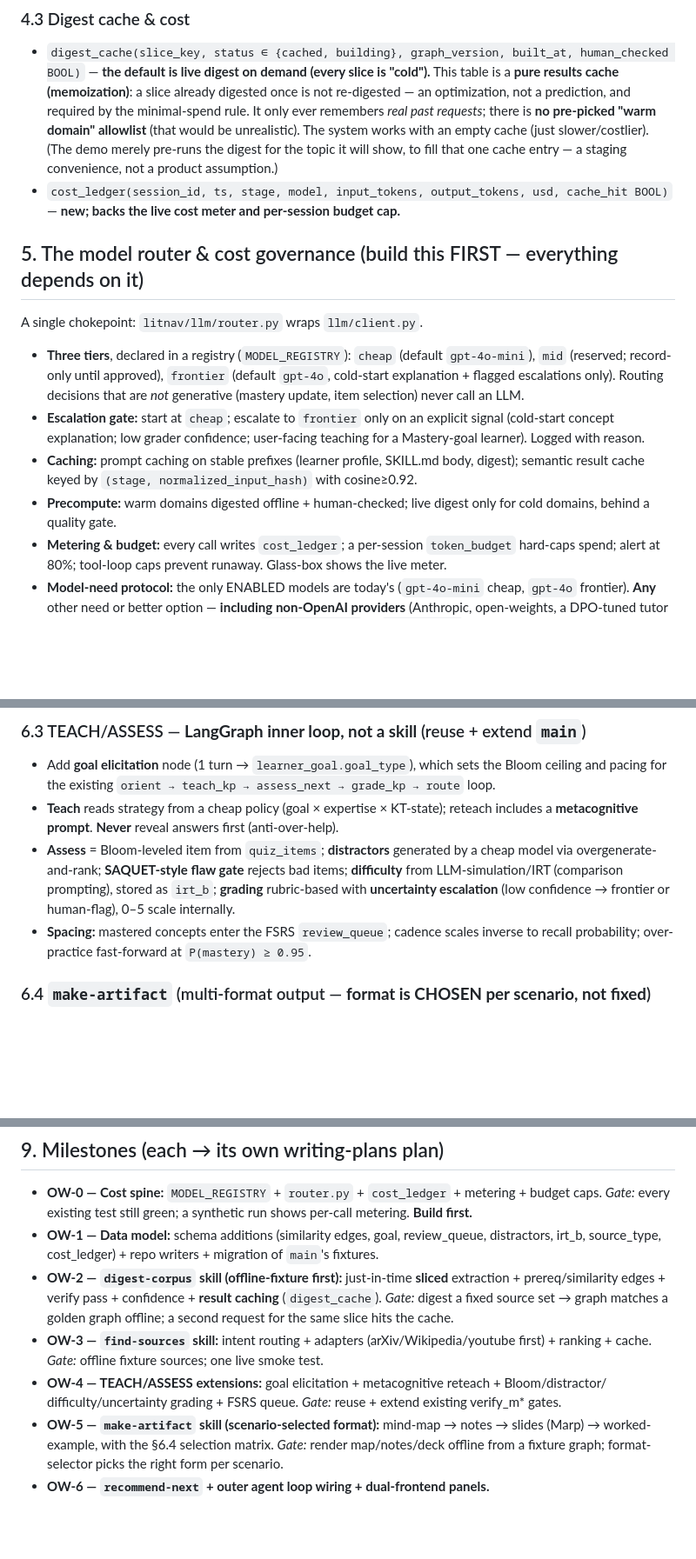
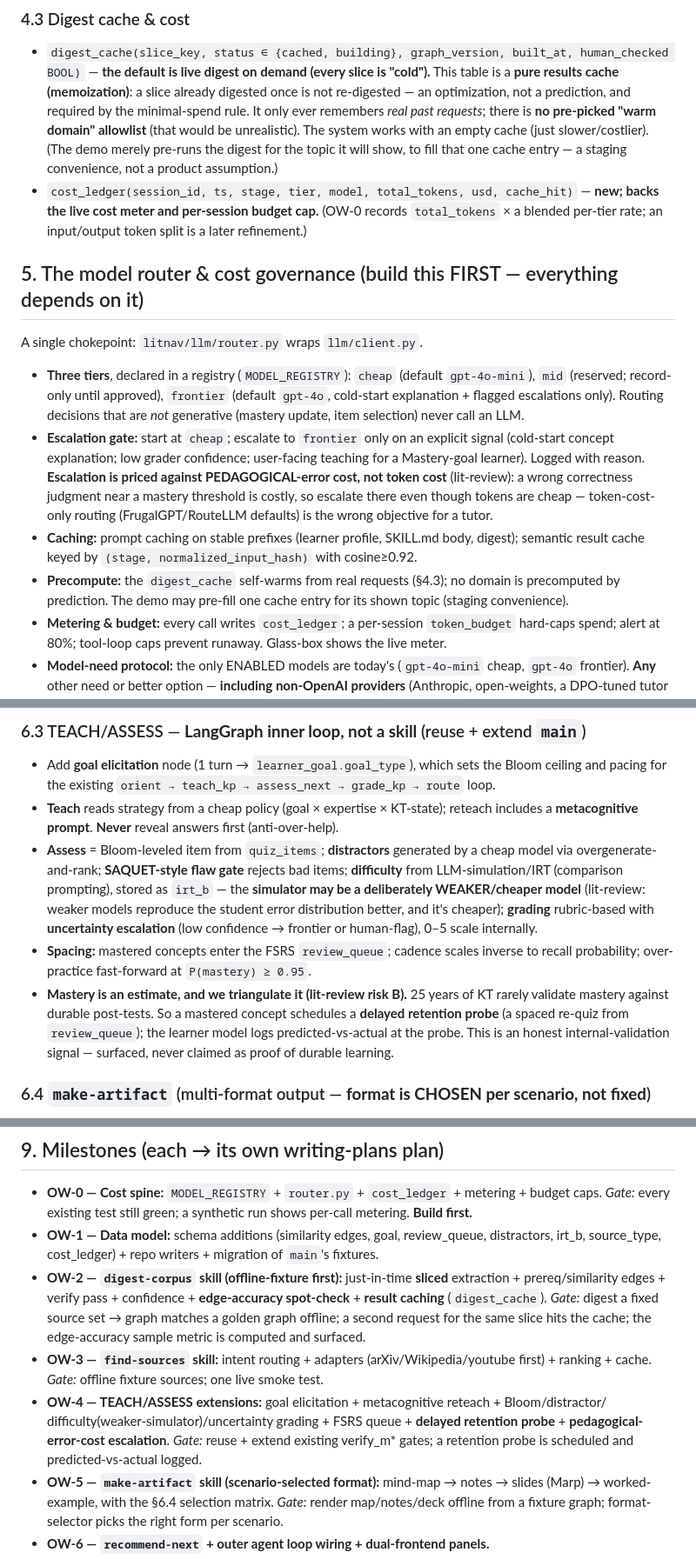
Before and after one commit to The-Architect-3906/LitNavigator, a Markdown page: docs/2026-06-20-open-world-architecture-spec.md, 3 parts joined by grey strips. Shown at 87% size. GitHub-like rendering; blank space fills up the shorter version.

Commit message:
docs(open-world): fold literature-review risk mitigations into spec + OW-0 plan
Spec:
- new §13 risk register for the two evidentiary vacuums the lit-review flagged:
  (A) on-the-fly prereq-edge accuracy untested -> soft constraint + similarity
  fallback + verify pass + edge-accuracy spot-check metric; (B) no end-to-end
  autonomous-tutor outcome study -> mastery is an estimate + delayed retention
  probe logging predicted-vs-actual.
- §5 escalation priced against PEDAGOGICAL-error cost, not token cost.
- §6.2 edge-accuracy spot-check; §6.3 weaker-simulator for difficulty + retention
  probe; OW-2/OW-4 gates updated; cost_ledger columns aligned with the OW-0 plan.
- link the literature review as a second source-of-truth.

OW-0 plan: note pedagogical-error-cost escalation lands in OW-4 (kept out of scope).

Co-Authored-By: Claude Opus 4.8 (1M context) <noreply@anthropic.com>

```diff
--- a/docs/2026-06-20-open-world-architecture-spec.md
+++ b/docs/2026-06-20-open-world-architecture-spec.md
@@ -107,8 +108,9 @@ Extends `main`'s schema (additive; existing tables keep working).
   unrealistic). The system works with an empty cache (just slower/costlier). (The demo merely
   pre-runs the digest for the topic it will show, to fill that one cache entry — a staging
   convenience, not a product assumption.)
-- `cost_ledger(session_id, ts, stage, model, input_tokens, output_tokens, usd, cache_hit BOOL)` —
-  **new; backs the live cost meter and per-session budget cap.**
+- `cost_ledger(session_id, ts, stage, tier, model, total_tokens, usd, cache_hit)` —
+  **new; backs the live cost meter and per-session budget cap.** (OW-0 records `total_tokens` ×
+  a blended per-tier rate; an input/output token split is a later refinement.)
 
 ## 5. The model router & cost governance (build this FIRST — everything depends on it)
 
@@ -120,11 +122,14 @@ A single chokepoint: `litnav/llm/router.py` wraps `llm/client.py`.
   update, item selection) never call an LLM.
 - **Escalation gate:** start at `cheap`; escalate to `frontier` only on an explicit signal
   (cold-start concept explanation; low grader confidence; user-facing teaching for a Mastery-goal
-  learner). Logged with reason.
+  learner). Logged with reason. **Escalation is priced against PEDAGOGICAL-error cost, not token
+  cost** (lit-review): a wrong correctness judgment near a mastery threshold is costly, so escalate
+  there even though tokens are cheap — token-cost-only routing (FrugalGPT/RouteLLM defaults) is the
+  wrong objective for a tutor.
 - **Caching:** prompt caching on stable prefixes (learner profile, SKILL.md body, digest);
   semantic result cache keyed by `(stage, normalized_input_hash)` with cosine≥0.92.
-- **Precompute:** warm domains digested offline + human-checked; live digest only for cold domains,
-  behind a quality gate.
+- **Precompute:** the `digest_cache` self-warms from real requests (§4.3); no domain is precomputed
+  by prediction. The demo may pre-fill one cache entry for its shown topic (staging convenience).
 - **Metering & budget:** every call writes `cost_ledger`; a per-session `token_budget` hard-caps
   spend; alert at 80%; tool-loop caps prevent runaway. Glass-box shows the live meter.
 - **Model-need protocol:** the only ENABLED models are today's (`gpt-4o-mini` cheap, `gpt-4o`
@@ -171,10 +182,17 @@ each must run offline-deterministically when `provider=none` (return a fixture o
   **metacognitive prompt**. **Never** reveal answers first (anti-over-help).
 - **Assess** = Bloom-leveled item from `quiz_items`; **distractors** generated by a cheap model via
   overgenerate-and-rank; **SAQUET-style flaw gate** rejects bad items; **difficulty** from
-  LLM-simulation/IRT (comparison prompting), stored as `irt_b`; **grading** rubric-based with
-  **uncertainty escalation** (low confidence → frontier or human-flag), 0–5 scale internally.
+  LLM-simulation/IRT (comparison prompting), stored as `irt_b` — the **simulator may be a
+  deliberately WEAKER/cheaper model** (lit-review: weaker models reproduce the student error
+  distribution better, and it's cheaper); **grading** rubric-based with **uncertainty escalation**
+  (low confidence → frontier or human-flag), 0–5 scale internally.
 - **Spacing:** mastered concepts enter the FSRS `review_queue`; cadence scales inverse to recall
   probability; over-practice fast-forward at `P(mastery) ≥ 0.95`.
+- **Mastery is an estimate, and we triangulate it (lit-review risk B).** 25 years of KT rarely
+  validate mastery against durable post-tests. So a mastered concept schedules a **delayed retention
+  probe** (a spaced re-quiz from `review_queue`); the learner model logs predicted-vs-actual at the
+  probe. This is an honest internal-validation signal — surfaced, never claimed as proof of durable
+  learning.
 
 ### 6.4 `make-artifact` (multi-format output — **format is CHOSEN per scenario, not fixed**)
 - **In:** `{concept_ids, scenario: {goal_type, user_request, content_kind}, format?}`
@@ -226,13 +244,16 @@ the Glass-box.
 - **OW-1 — Data model:** schema additions (similarity edges, goal, review_queue, distractors,
   irt_b, source_type, cost_ledger) + repo writers + migration of `main`'s fixtures.
 - **OW-2 — `digest-corpus` skill (offline-fixture first):** just-in-time **sliced** extraction +
-  prereq/similarity edges + verify pass + confidence + **result caching** (`digest_cache`).
-  *Gate:* digest a fixed source set → graph matches a golden graph offline; a second request for the
-  same slice hits the cache.
+  prereq/similarity edges + verify pass + confidence + **edge-accuracy spot-check** + **result
+  caching** (`digest_cache`). *Gate:* digest a fixed source set → graph matches a golden graph
+  offline; a second request for the same slice hits the cache; the edge-accuracy sample metric is
+  computed and surfaced.
 - **OW-3 — `find-sources` skill:** intent routing + adapters (arXiv/Wikipedia/youtube first) +
   ranking + cache. *Gate:* offline fixture sources; one live smoke test.
 - **OW-4 — TEACH/ASSESS extensions:** goal elicitation + metacognitive reteach + Bloom/distractor/
-  difficulty/uncertainty grading + FSRS queue. *Gate:* reuse + extend existing verify_m* gates.
+  difficulty(weaker-simulator)/uncertainty grading + FSRS queue + **delayed retention probe** +
+  **pedagogical-error-cost escalation**. *Gate:* reuse + extend existing verify_m* gates; a retention
+  probe is scheduled and predicted-vs-actual logged.
 - **OW-5 — `make-artifact` skill (scenario-selected format):** mind-map → notes → slides (Marp) →
   worked-example, with the §6.4 selection matrix. *Gate:* render map/notes/deck offline from a
   fixture graph; format-selector picks the right form per scenario.
```
Also changed, not shown: other parts of docs/2026-06-20-open-world-architecture-spec.md (+21 -0 lines), docs/2026-06-20-ow0-cost-spine-plan.md (+4 -2 lines).
